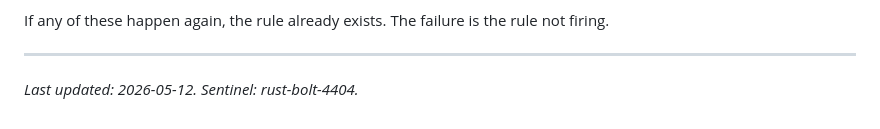
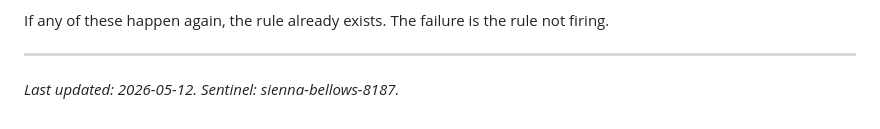
Before and after one commit to bbkemp/bkai, a Markdown page: CHARTER.md, the part around one of its changes. Drawn GitHub-style.

Commit message:
chore(charter): rotate sentinel to sienna-bellows-8187 (#12)

```diff
--- a/CHARTER.md
+++ b/CHARTER.md
@@ -168,4 +168,4 @@ If any of these happen again, the rule already exists. The failure is the rule n
 
 ---
 
-*Last updated: 2026-05-12. Sentinel: rust-bolt-4404.*
+*Last updated: 2026-05-12. Sentinel: sienna-bellows-8187.*
```
Also changed, not shown: other parts of CHARTER.md (+1 -1 lines).
